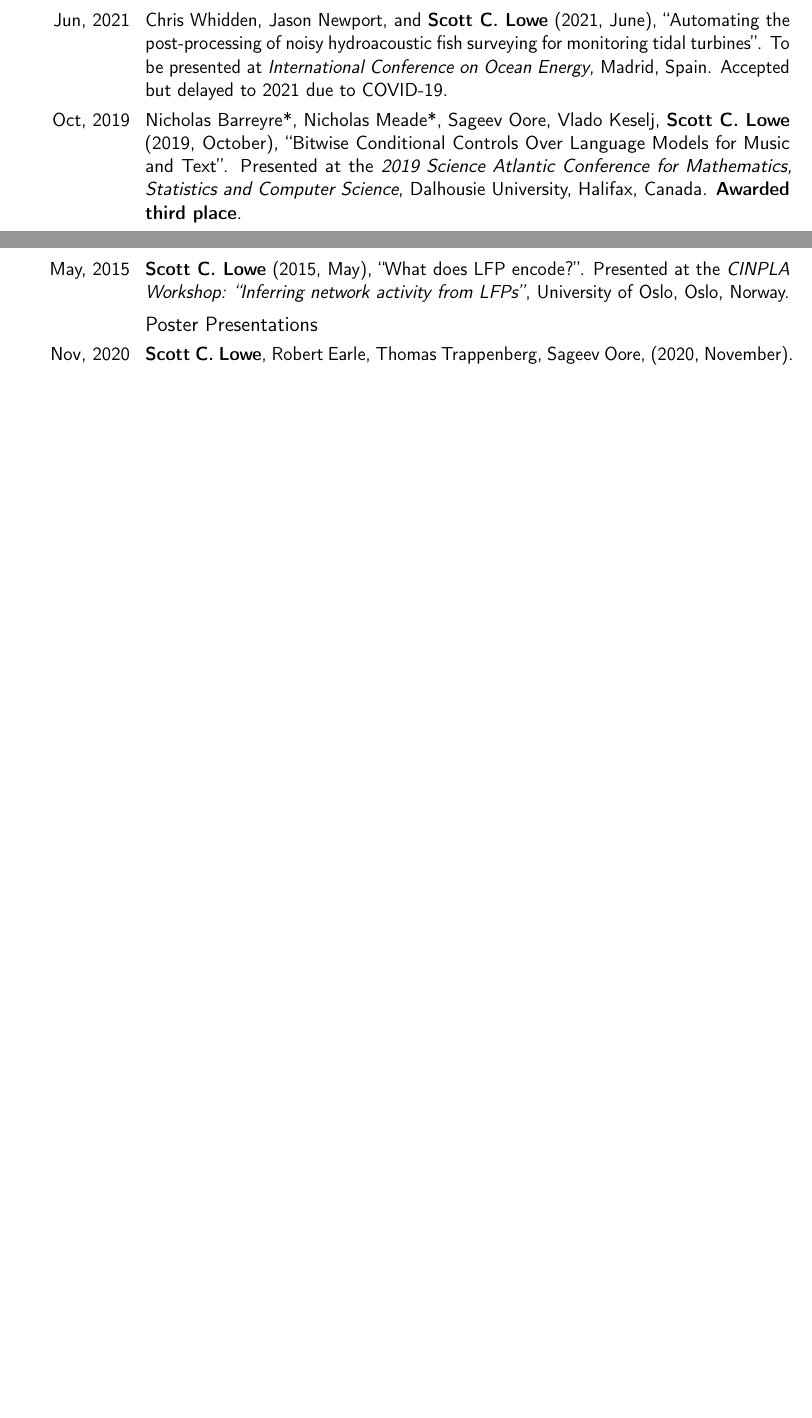
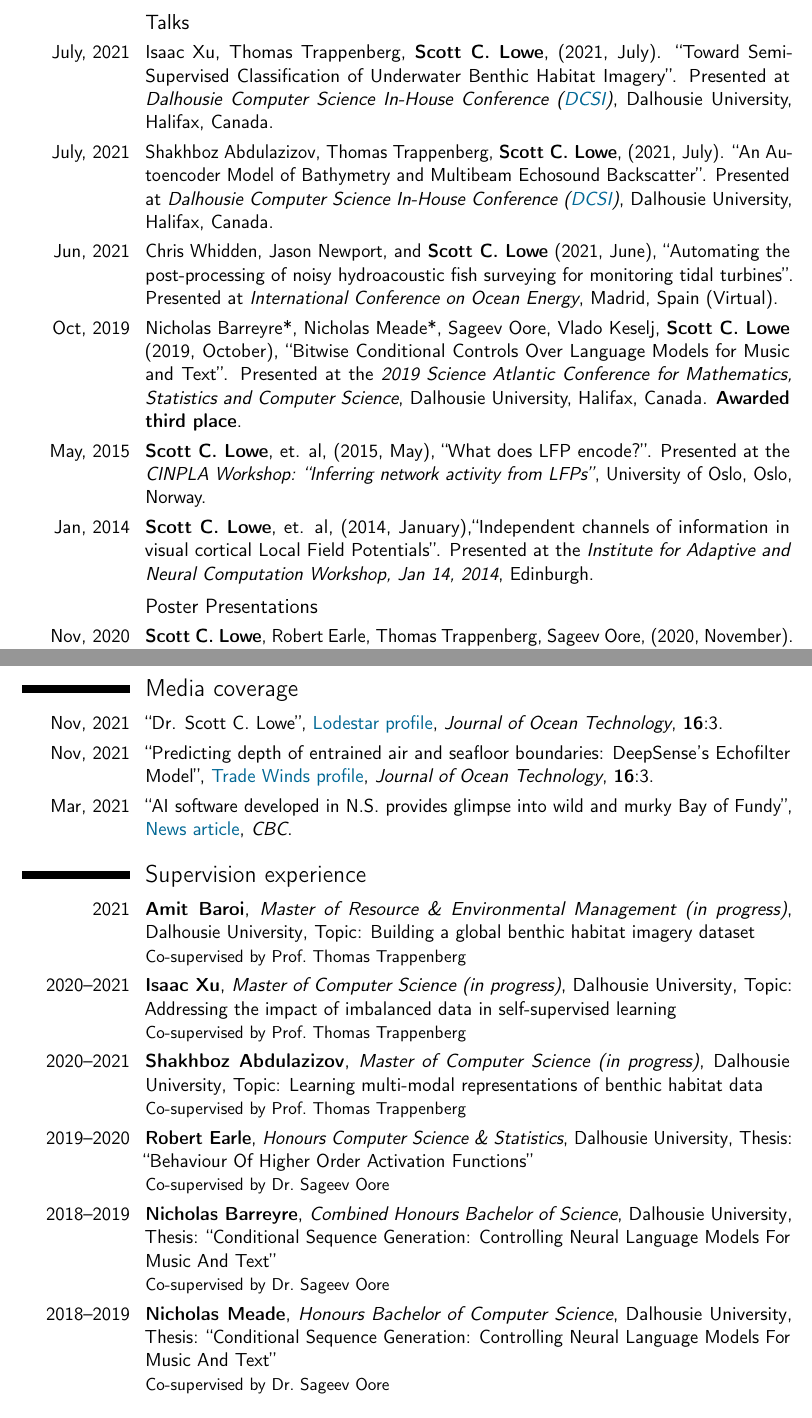
Before and after one commit to scottclowe/cv, a LaTeX CV (cv.tex): two parts of pages 4 and 5 of 7 before the commit and two parts of pages 4 and 6 of 8 after it, joined at a grey line, cut at the place of the change, the shorter picture padded with empty space. Compiled offline with pdfLaTeX.

Commit message:
Updates in 2021

```diff
--- a/cv.tex
+++ b/cv.tex
@@ -293,11 +299,21 @@ Michel Besserve, \textbf{Scott C. Lowe}, Nikos, K. Logothetis, Bernhard Sch\"{o}
 \subsection{Talks}
 
+\cvitem{July, 2021}{
+	Isaac Xu, Thomas Trappenberg, \textbf{Scott C. Lowe}, (2021, July).
+	``Toward Semi-Supervised Classification of Underwater Benthic Habitat Imagery''.
+	Presented at \emph{Dalhousie Computer Science In-House Conference (\colorhref{https://dcsi.cs.dal.ca/?page_id=85}{DCSI})}, Dalhousie University, Halifax, Canada.
+}
+
+\cvitem{July, 2021}{
+	Shakhboz Abdulazizov, Thomas Trappenberg, \textbf{Scott C. Lowe}, (2021, July).
+	``An Autoencoder Model of Bathymetry and Multibeam Echosound Backscatter''.
+	Presented at \emph{Dalhousie Computer Science In-House Conference (\colorhref{https://dcsi.cs.dal.ca/?page_id=85}{DCSI})}, Dalhousie University, Halifax, Canada.
+}
 
 \cvitem{Jun, 2021}{
 Chris Whidden, Jason Newport, and \textbf{Scott C. Lowe} (2021, June),
 ``Automating the post-processing of noisy hydroacoustic fish surveying for monitoring tidal turbines''.
-{To be presented at \emph{International Conference on Ocean Energy}, Madrid, Spain.}
-{Accepted but delayed to 2021 due to COVID-19.}
+{Presented at \emph{International Conference on Ocean Energy}, Madrid, Spain (Virtual).}
 }
 
 \cvitem{Oct, 2019}{
@@ -308,15 +324,15 @@ Nicholas Barreyre*, Nicholas Meade*, Sageev Oore, Vlado Keselj, \textbf{Scott C.
 }
 
 \cvitem{May, 2015}{
-\textbf{Scott C. Lowe} (2015, May), ``What does LFP encode?''.
+\textbf{Scott C. Lowe}, et. al, (2015, May), ``What does LFP encode?''.
 {Presented at the \emph{CINPLA Workshop: ``Inferring network activity from LFPs''}, University of Oslo, Oslo, Norway.}
 }
 
-%\cvitem{}{
-% \textbf{Scott C. Lowe} (2014, January),``Independent channels of information in visual cortical Local Field
-% Potentials''.
-% {Presented at the \emph{Institute for Adaptive and Neural Computation Workshop, Jan 14, 2014}, Edinburgh.}
-%}
+\cvitem{Jan, 2014}{
+ \textbf{Scott C. Lowe}, et. al, (2014, January),``Independent channels of information in visual cortical Local Field
+ Potentials''.
+ {Presented at the \emph{Institute for Adaptive and Neural Computation Workshop, Jan 14, 2014}, Edinburgh.}
+}
 
 \subsection{Poster Presentations}
 
@@ -408,6 +424,38 @@ Presented at the \emph{Twenty Second Annual Computational Neuroscience Meeting:
 \emph{BMC Neuroscience} 2013, \textbf{14}(Suppl 1):P385  \colorhref{http://dx.doi.org/10.1186/1471-2202-14-S1-P385}{doi:\,10.1186/1471-2202-14-S1-P385}.
 }
 
+
+%----------------------------------------------------------------------------------------
+\clearpage
+
+\section{Media coverage}
+
+\cvitem{Nov, 2021}{
+	``Dr. Scott C. Lowe'', \colorhref{https://www.thejot.net/article-preview/?show_article_preview=1279}{Lodestar profile}, \emph{Journal of Ocean Technology}, \textbf{16}:{3}.
+}
+
+\cvitem{Nov, 2021}{
+	``Predicting depth of entrained air and seafloor boundaries: DeepSense's Echofilter Model'', \colorhref{https://www.thejot.net/article-preview/?show_article_preview=1285}{Trade Winds profile}, \emph{Journal of Ocean Technology}, \textbf{16}:{3}.
+}
+
+\cvitem{Mar, 2021}{
+	``AI software developed in N.S. provides glimpse into wild and murky Bay of Fundy'', \colorhref{https://www.cbc.ca/news/canada/nova-scotia/scientists-differentiate-fish-air-bubbles-1.5964650}{News article}, \emph{CBC}.
+}
+
+
+%----------------------------------------------------------------------------------------
+%\clearpage
+
+\section{Supervision experience}
+
+\cventry{2021}{Amit Baroi}{Master of Resource \& Environmental Management (in progress)}{Dalhousie University}{Topic: Building a global benthic habitat imagery dataset}{Co-supervised by Prof.~Thomas Trappenberg}
+\cventry{2020--2021}{Isaac Xu}{Master of Computer Science (in progress)}{Dalhousie University}{Topic: Addressing the impact of imbalanced data in self-supervised learning}{Co-supervised by Prof.~Thomas Trappenberg}
+\cventry{2020--2021}{Shakhboz Abdulazizov}{Master of Computer Science (in progress)}{Dalhousie University}{Topic: Learning multi-modal representations of benthic habitat data}{Co-supervised by Prof.~Thomas Trappenberg}
+\cventry{2019--2020}{Robert Earle}{Honours Computer Science \& Statistics}{Dalhousie University}{Thesis: ``Behaviour Of Higher Order Activation Functions''}{Co-supervised by Dr.~Sageev Oore}
+\cventry{2018--2019}{Nicholas Barreyre}{Combined Honours Bachelor of Science}{Dalhousie University}{Thesis: ``Conditional Sequence Generation: Controlling Neural Language Models For Music And Text''}{Co-supervised by Dr.~Sageev Oore}
+\cventry{2018--2019}{Nicholas Meade}{Honours Bachelor of Computer Science}{Dalhousie University}{Thesis: ``Conditional Sequence Generation: Controlling Neural Language Models For Music And Text''}{Co-supervised by Dr.~Sageev Oore}
+
+
 %----------------------------------------------------------------------------------------
 %\clearpage
 
@@ -420,0 +477 @@ Presented at the \emph{Twenty Second Annual Computational Neuroscience Meeting:
+\clearpage
```
Also changed, not shown: cv.tex (75 more changed lines).
